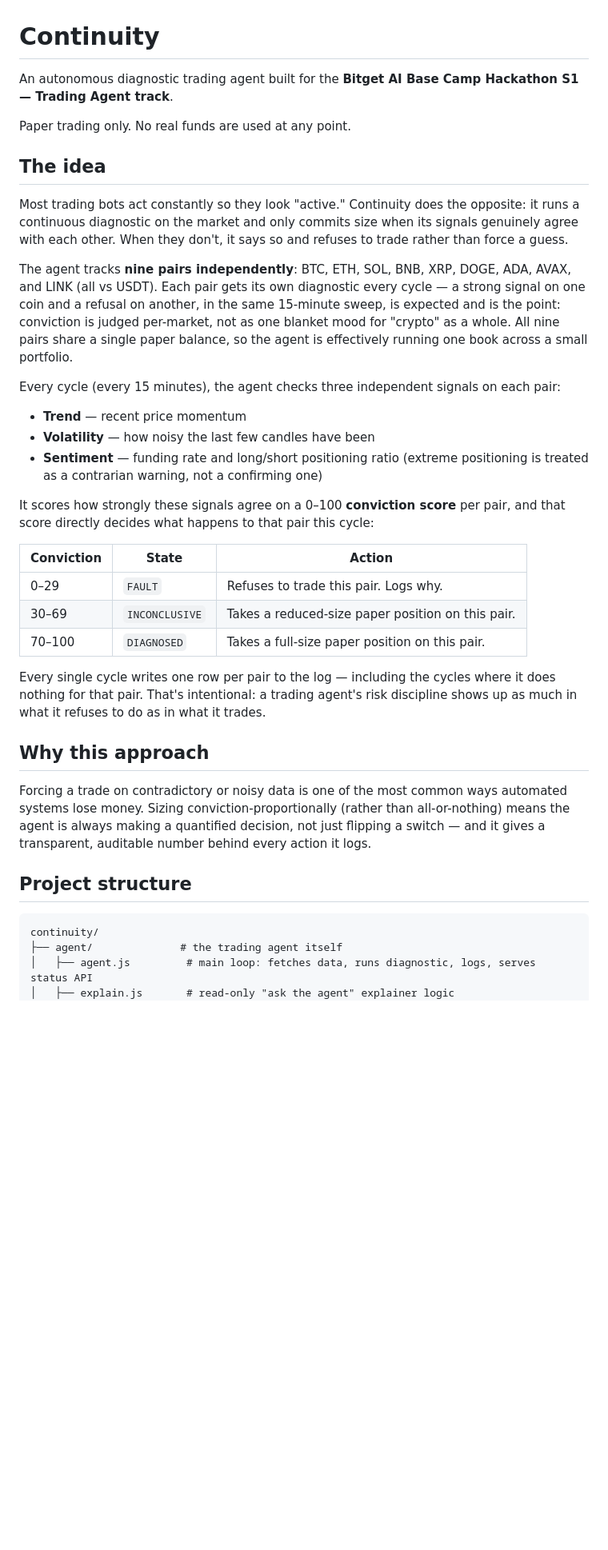
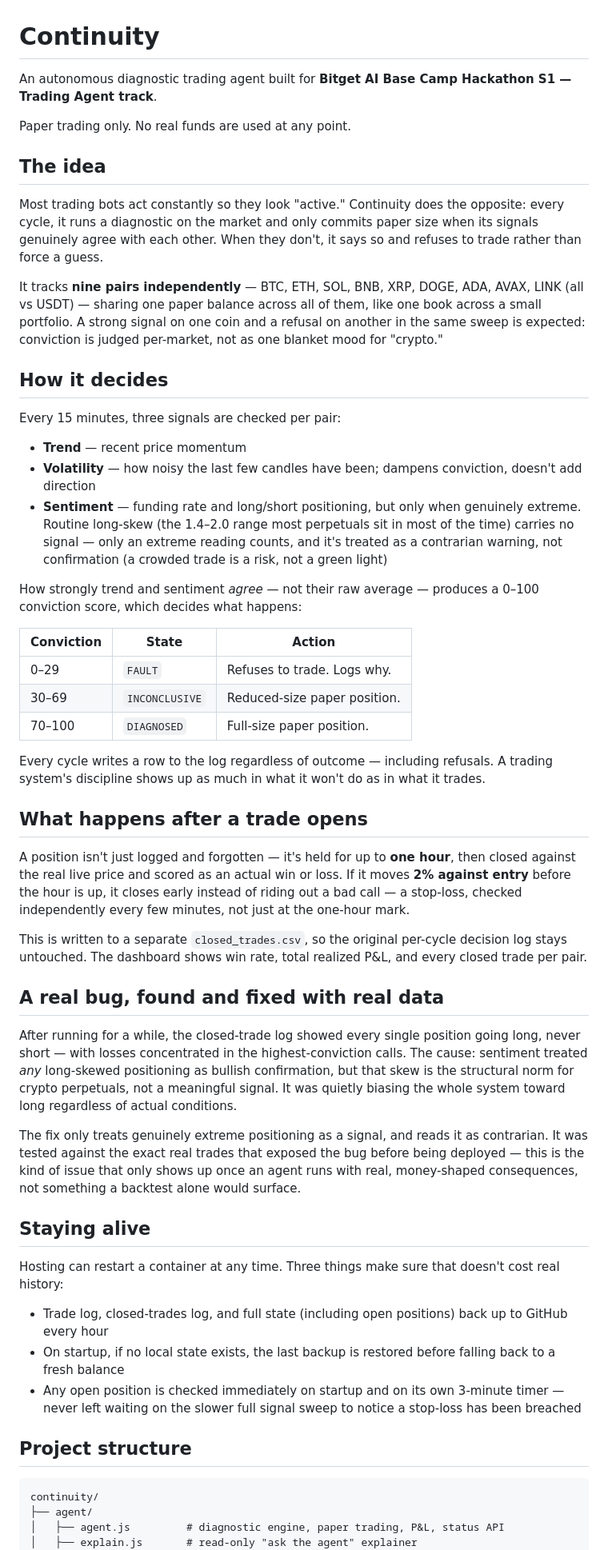
Before and after one commit to wisdomkings001/continuity, a Markdown page: README.md, the part around one of its changes. Shown at 80% size. GitHub-like rendering; blank space fills up the shorter version.

````diff
--- a/README.md
+++ b/README.md
@@ -1,40 +1,58 @@
 # Continuity
 
-An autonomous diagnostic trading agent built for the **Bitget AI Base Camp Hackathon S1 — Trading Agent track**.
+An autonomous diagnostic trading agent built for **Bitget AI Base Camp Hackathon S1 — Trading Agent track**.
 
 Paper trading only. No real funds are used at any point.
 
 ## The idea
 
-Most trading bots act constantly so they look "active." Continuity does the opposite: it runs a continuous diagnostic on the market and only commits size when its signals genuinely agree with each other. When they don't, it says so and refuses to trade rather than force a guess.
+Most trading bots act constantly so they look "active." Continuity does the opposite: every cycle, it runs a diagnostic on the market and only commits paper size when its signals genuinely agree with each other. When they don't, it says so and refuses to trade rather than force a guess.
 
-The agent tracks **nine pairs independently**: BTC, ETH, SOL, BNB, XRP, DOGE, ADA, AVAX, and LINK (all vs USDT). Each pair gets its own diagnostic every cycle — a strong signal on one coin and a refusal on another, in the same 15-minute sweep, is expected and is the point: conviction is judged per-market, not as one blanket mood for "crypto" as a whole. All nine pairs share a single paper balance, so the agent is effectively running one book across a small portfolio.
+It tracks **nine pairs independently** — BTC, ETH, SOL, BNB, XRP, DOGE, ADA, AVAX, LINK (all vs USDT) — sharing one paper balance across all of them, like one book across a small portfolio. A strong signal on one coin and a refusal on another in the same sweep is expected: conviction is judged per-market, not as one blanket mood for "crypto."
 
-Every cycle (every 15 minutes), the agent checks three independent signals on each pair:
+## How it decides
+
+Every 15 minutes, three signals are checked per pair:
 
 - **Trend** — recent price momentum
-- **Volatility** — how noisy the last few candles have been
-- **Sentiment** — funding rate and long/short positioning ratio (extreme positioning is treated as a contrarian warning, not a confirming one)
+- **Volatility** — how noisy the last few candles have been; dampens conviction, doesn't add direction
+- **Sentiment** — funding rate and long/short positioning, but only when genuinely extreme. Routine long-skew (the 1.4–2.0 range most perpetuals sit in most of the time) carries no signal — only an extreme reading counts, and it's treated as a contrarian warning, not confirmation (a crowded trade is a risk, not a green light)
 
-It scores how strongly these signals agree on a 0–100 **conviction score** per pair, and that score directly decides what happens to that pair this cycle:
+How strongly trend and sentiment *agree* — not their raw average — produces a 0–100 conviction score, which decides what happens:
 
 | Conviction | State | Action |
 |---|---|---|
-| 0–29 | `FAULT` | Refuses to trade this pair. Logs why. |
-| 30–69 | `INCONCLUSIVE` | Takes a reduced-size paper position on this pair. |
-| 70–100 | `DIAGNOSED` | Takes a full-size paper position on this pair. |
+| 0–29 | `FAULT` | Refuses to trade. Logs why. |
+| 30–69 | `INCONCLUSIVE` | Reduced-size paper position. |
+| 70–100 | `DIAGNOSED` | Full-size paper position. |
 
-Every single cycle writes one row per pair to the log — including the cycles where it does nothing for that pair. That's intentional: a trading agent's risk discipline shows up as much in what it refuses to do as in what it trades.
+Every cycle writes a row to the log regardless of outcome — including refusals. A trading system's discipline shows up as much in what it won't do as in what it trades.
 
-## Why this approach
+## What happens after a trade opens
 
-Forcing a trade on contradictory or noisy data is one of the most common ways automated systems lose money. Sizing conviction-proportionally (rather than all-or-nothing) means the agent is always making a quantified decision, not just flipping a switch — and it gives a transparent, auditable number behind every action it logs.
+A position isn't just logged and forgotten — it's held for up to **one hour**, then closed against the real live price and scored as an actual win or loss. If it moves **2% against entry** before the hour is up, it closes early instead of riding out a bad call — a stop-loss, checked independently every few minutes, not just at the one-hour mark.
+
+This is written to a separate `closed_trades.csv`, so the original per-cycle decision log stays untouched. The dashboard shows win rate, total realized P&L, and every closed trade per pair.
+
+## A real bug, found and fixed with real data
+
+After running for a while, the closed-trade log showed every single position going long, never short — with losses concentrated in the highest-conviction calls. The cause: sentiment treated *any* long-skewed positioning as bullish confirmation, but that skew is the structural norm for crypto perpetuals, not a meaningful signal. It was quietly biasing the whole system toward long regardless of actual conditions.
+
+The fix only treats genuinely extreme positioning as a signal, and reads it as contrarian. It was tested against the exact real trades that exposed the bug before being deployed — this is the kind of issue that only shows up once an agent runs with real, money-shaped consequences, not something a backtest alone would surface.
+
+## Staying alive
+
+Hosting can restart a container at any time. Three things make sure that doesn't cost real history:
+
+- Trade log, closed-trades log, and full state (including open positions) back up to GitHub every hour
+- On startup, if no local state exists, the last backup is restored before falling back to a fresh balance
+- Any open position is checked immediately on startup and on its own 3-minute timer — never left waiting on the slower full signal sweep to notice a stop-loss has been breached
 
 ## Project structure
 
 ```
 continuity/
-├── agent/              # the trading agent itself
-│   ├── agent.js         # main loop: fetches data, runs diagnostic, logs, serves status API
-│   ├── explain.js       # read-only "ask the agent" explainer logic
+├── agent/
+│   ├── agent.js         # diagnostic engine, paper trading, P&L, status API
+│   ├── explain.js       # read-only "ask the agent" explainer
 │   ├── package.json
````
Also changed, not shown: other parts of README.md (+43 -34 lines).
